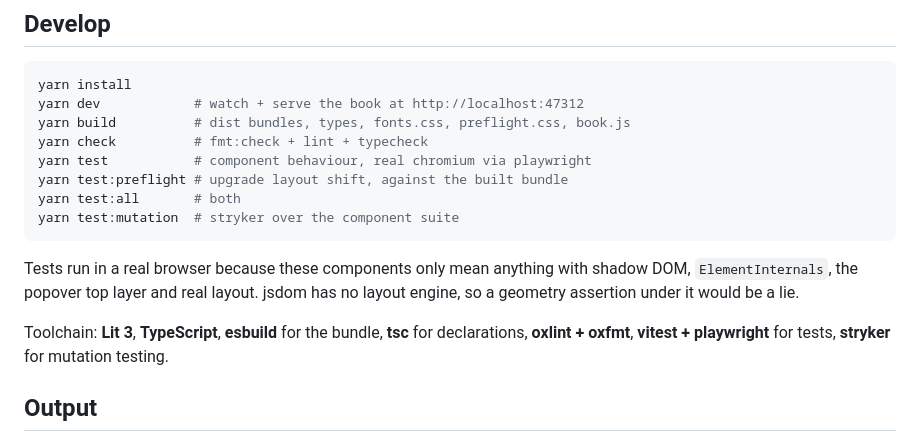
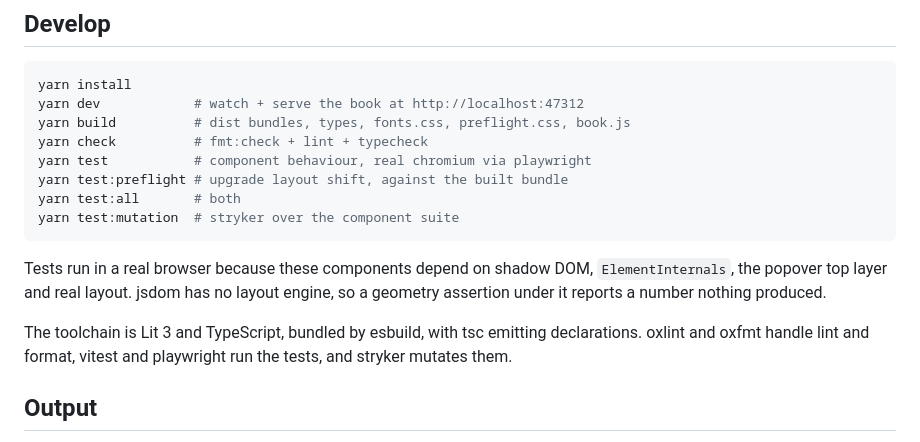
Before and after one commit to clragon/hexagonal, a Markdown page: README.md, the part around one of its changes. Rendered like a GitHub page.

````diff
--- a/README.md
+++ b/README.md
@@ -153,13 +144,13 @@ yarn test:all       # both
 yarn test:mutation  # stryker over the component suite
 ```
 
-Tests run in a real browser because these components only mean anything with
-shadow DOM, `ElementInternals`, the popover top layer and real layout. jsdom has
-no layout engine, so a geometry assertion under it would be a lie.
+Tests run in a real browser because these components depend on shadow DOM,
+`ElementInternals`, the popover top layer and real layout. jsdom has no layout
+engine, so a geometry assertion under it reports a number nothing produced.
 
-Toolchain: **Lit 3**, **TypeScript**, **esbuild** for the bundle, **tsc** for
-declarations, **oxlint + oxfmt**, **vitest + playwright** for tests, **stryker**
-for mutation testing.
+The toolchain is Lit 3 and TypeScript, bundled by esbuild, with tsc emitting
+declarations. oxlint and oxfmt handle lint and format, vitest and playwright run
+the tests, and stryker mutates them.
 
 ## Output
 
````
Also changed, not shown: other parts of README.md (+26 -35 lines).
